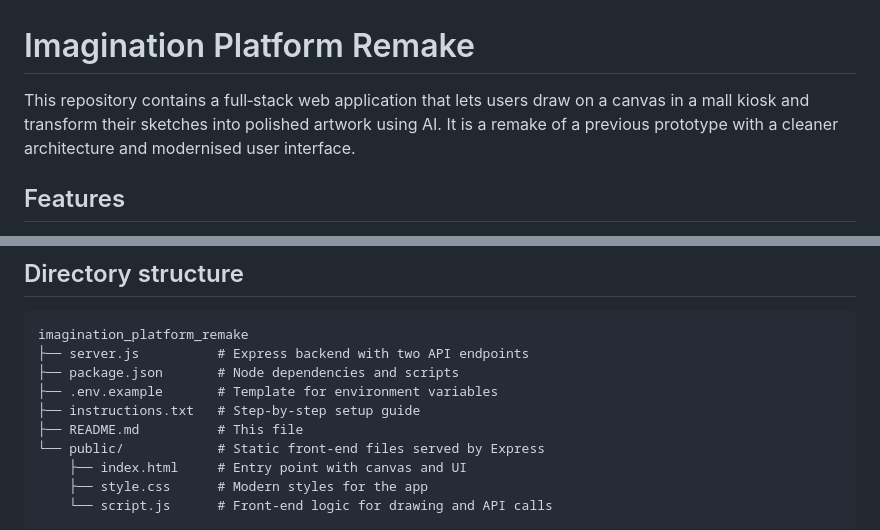
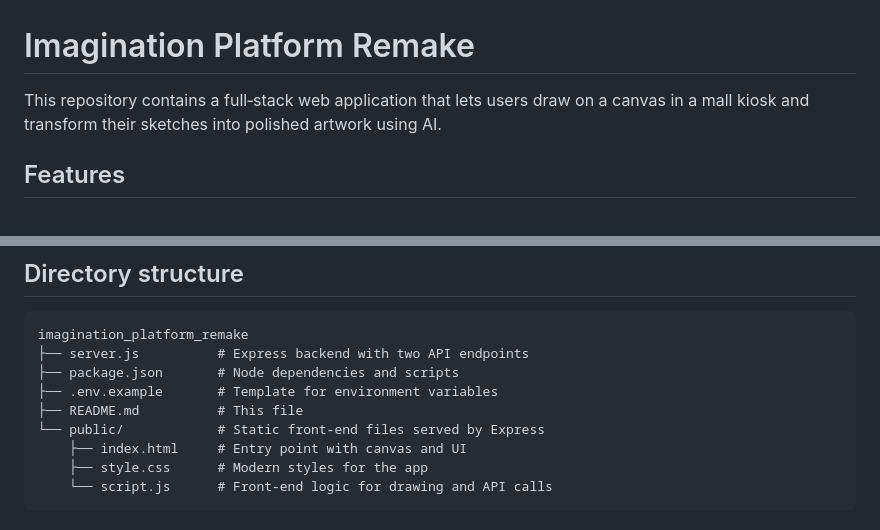
Before and after one commit to litakram/imagination_platform, a Markdown page: README.md, 2 parts joined by grey strips. GitHub-like rendering.

```diff
--- a/README.md
+++ b/README.md
@@ -1,6 +1,6 @@
 # Imagination Platform Remake
 
-This repository contains a full‑stack web application that lets users draw on a canvas in a mall kiosk and transform their sketches into polished artwork using AI.  It is a remake of a previous prototype with a cleaner architecture and modernised user interface.
+This repository contains a full‑stack web application that lets users draw on a canvas in a mall kiosk and transform their sketches into polished artwork using AI.
 
 ## Features
 
@@ -18,7 +18,6 @@ imagination_platform_remake
 ├── server.js          # Express backend with two API endpoints
 ├── package.json       # Node dependencies and scripts
 ├── .env.example       # Template for environment variables
-├── instructions.txt   # Step‑by‑step setup guide
 ├── README.md          # This file
 └── public/            # Static front‑end files served by Express
     ├── index.html     # Entry point with canvas and UI
```
